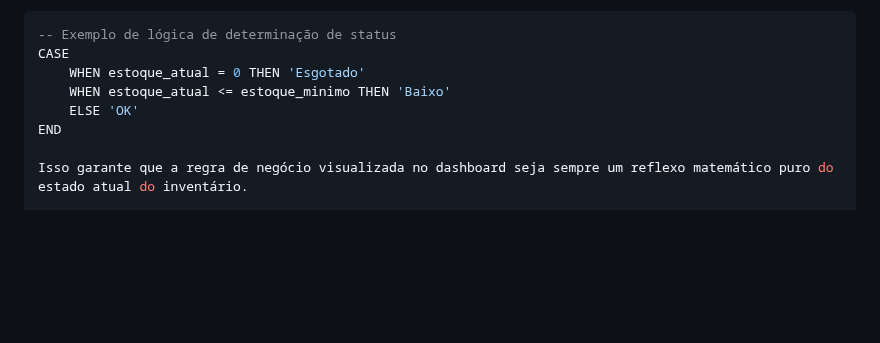
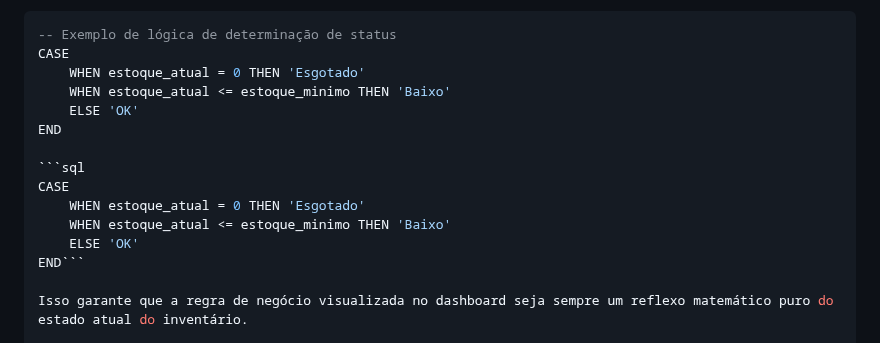
Before and after one commit to clioon/bd-lojaeletronicos, a Markdown page: README.md, the part around the change. Rendered like a GitHub page; blank space fills up the shorter version.

Commit message:
sem mensagem

````diff
--- a/README.md
+++ b/README.md
@@ -75,6 +75,13 @@ CASE
     WHEN estoque_atual <= estoque_minimo THEN 'Baixo'
     ELSE 'OK'
 END
+
+```sql
+CASE
+    WHEN estoque_atual = 0 THEN 'Esgotado'
+    WHEN estoque_atual <= estoque_minimo THEN 'Baixo'
+    ELSE 'OK'
+END```
 
 Isso garante que a regra de negócio visualizada no dashboard seja sempre um reflexo matemático puro do estado atual do inventário.
 
````
